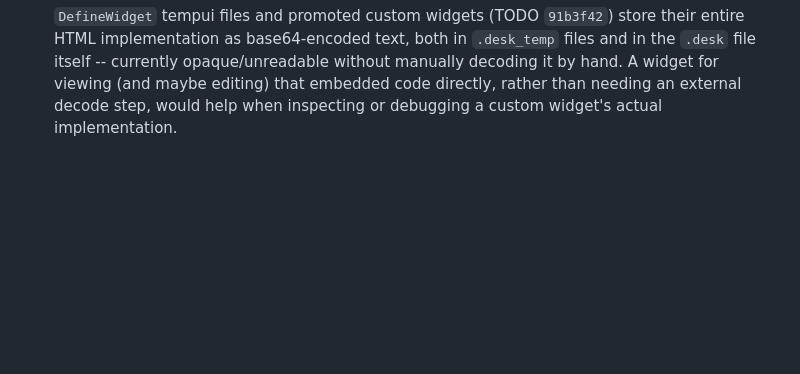
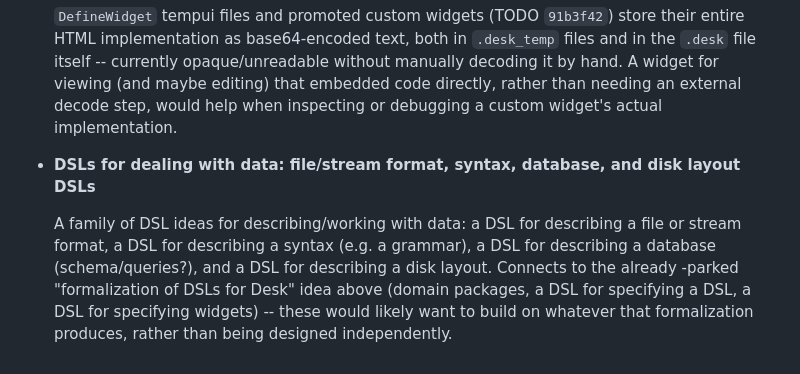
Before and after one commit to inadvisable-adventures/desk, a Markdown page: PARKINGLOT.md, the part around the change. Drawn GitHub-style; blank space fills up the shorter version.

Commit message:
Add parking-lot item: DSLs for dealing with data (file/stream format, syntax, database, disk layout)
Four related DSL ideas for describing/working with data. Cross
-referenced to the existing "formalization of DSLs for Desk" parking
-lot item, since these would likely build on that rather than being
designed independently.

Co-Authored-By: Claude Sonnet 5 <noreply@anthropic.com>

```diff
--- a/PARKINGLOT.md
+++ b/PARKINGLOT.md
@@ -733,3 +733,14 @@ This file captures thoughts and TODO items that arise during work on other thing
   widget for viewing (and maybe editing) that embedded code directly,
   rather than needing an external decode step, would help when
   inspecting or debugging a custom widget's actual implementation.
+
+- **DSLs for dealing with data: file/stream format, syntax, database, and disk layout DSLs**
+
+  A family of DSL ideas for describing/working with data: a DSL for
+  describing a file or stream format, a DSL for describing a syntax
+  (e.g. a grammar), a DSL for describing a database (schema/queries?),
+  and a DSL for describing a disk layout. Connects to the already
+  -parked "formalization of DSLs for Desk" idea above (domain
+  packages, a DSL for specifying a DSL, a DSL for specifying widgets)
+  -- these would likely want to build on whatever that formalization
+  produces, rather than being designed independently.
```
